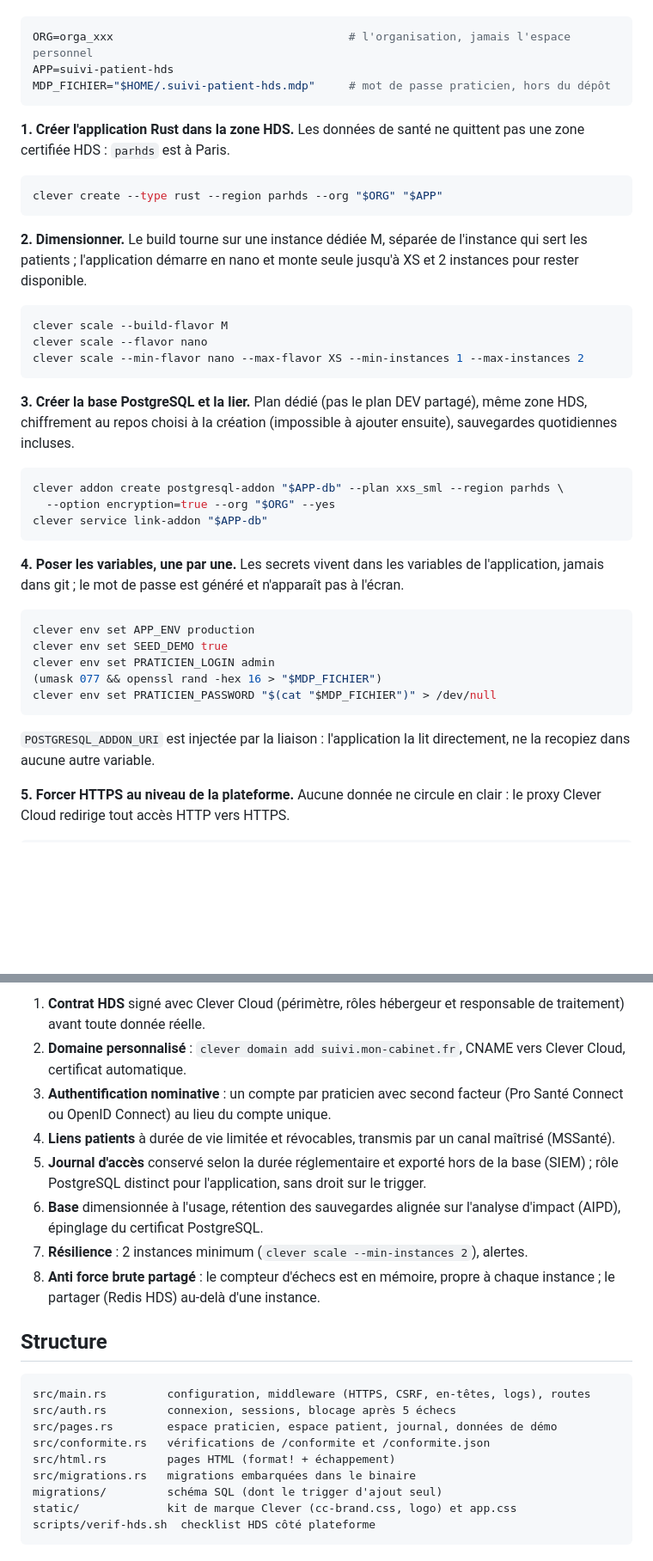
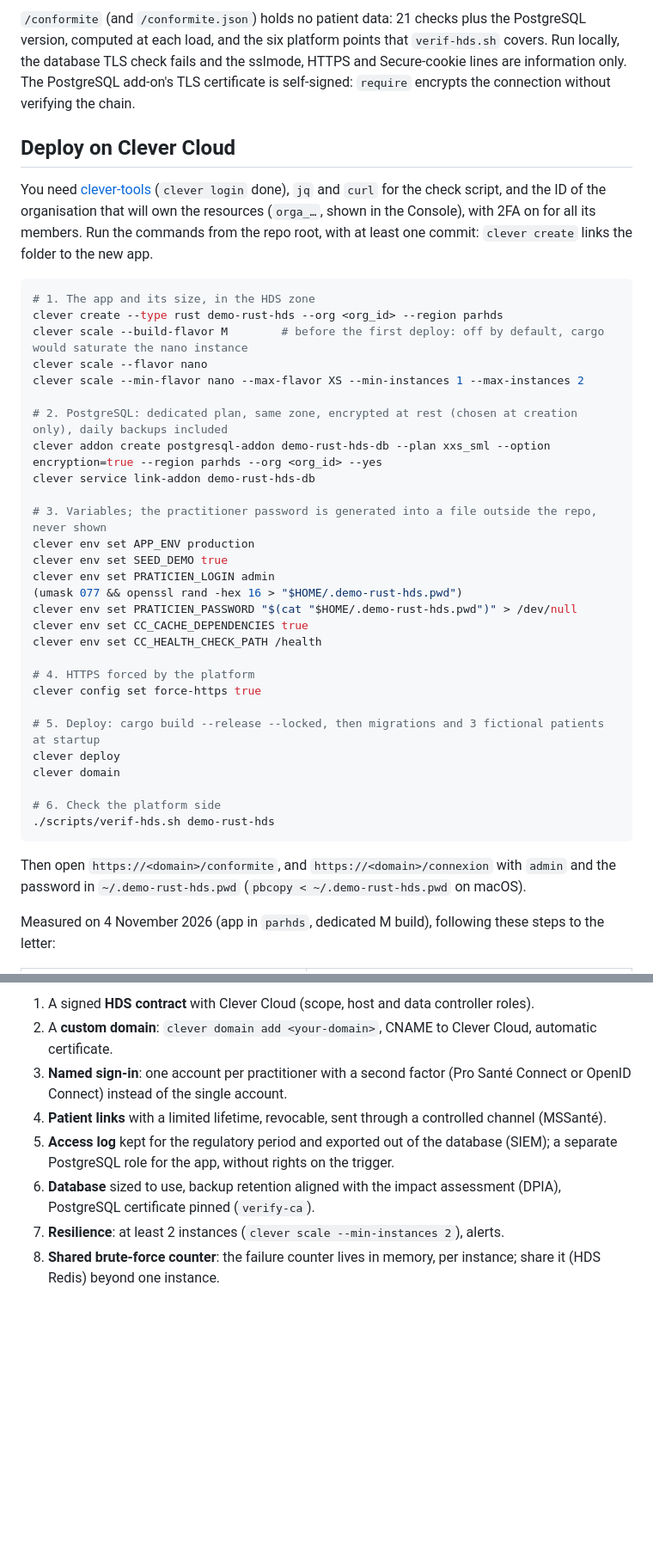
Before and after one commit to Vitiosum/demo-rust-hds, a Markdown page: README.md, 2 parts joined by grey strips. Shown at 86% size. GitHub-like rendering; blank space fills up the shorter version.

````diff
--- a/README.md
+++ b/README.md
@@ -24,43 +35,41 @@ Prérequis : `clever login`, une organisation Clever Cloud avec la 2FA pour tous
+`/conformite` (and `/conformite.json`) holds no patient data: 21 checks plus the PostgreSQL version, computed at each load, and the six platform points that `verif-hds.sh` covers. Run locally, the database TLS check fails and the sslmode, HTTPS and Secure-cookie lines are information only. The PostgreSQL add-on's TLS certificate is self-signed: `require` encrypts the connection without verifying the chain.
+
+## Deploy on Clever Cloud
+
+You need [clever-tools](https://www.clever.cloud/developers/doc/cli/) (`clever login` done), `jq` and `curl` for the check script, and the ID of the organisation that will own the resources (`orga_…`, shown in the Console), with 2FA on for all its members. Run the commands from the repo root, with at least one commit: `clever create` links the folder to the new app.
 
 ```bash
-ORG=orga_xxx                                   # l'organisation, jamais l'espace personnel
-APP=suivi-patient-hds
-MDP_FICHIER="$HOME/.suivi-patient-hds.mdp"     # mot de passe praticien, hors du dépôt
-```
-
-**1. Créer l'application Rust dans la zone HDS.** Les données de santé ne quittent pas une zone certifiée HDS : `parhds` est à Paris.
-
-```bash
-clever create --type rust --region parhds --org "$ORG" "$APP"
-```
-
-**2. Dimensionner.** Le build tourne sur une instance dédiée M, séparée de l'instance qui sert les patients ; l'application démarre en nano et monte seule jusqu'à XS et 2 instances pour rester disponible.
-
-```bash
-clever scale --build-flavor M
+# 1. The app and its size, in the HDS zone
+clever create --type rust demo-rust-hds --org <org_id> --region parhds
+clever scale --build-flavor M        # before the first deploy: off by default, cargo would saturate the nano instance
 clever scale --flavor nano
 clever scale --min-flavor nano --max-flavor XS --min-instances 1 --max-instances 2
-```
 
-**3. Créer la base PostgreSQL et la lier.** Plan dédié (pas le plan DEV partagé), même zone HDS, chiffrement au repos choisi à la création (impossible à ajouter ensuite), sauvegardes quotidiennes incluses.
+# 2. PostgreSQL: dedicated plan, same zone, encrypted at rest (chosen at creation only), daily backups included
+clever addon create postgresql-addon demo-rust-hds-db --plan xxs_sml --option encryption=true --region parhds --org <org_id> --yes
+clever service link-addon demo-rust-hds-db
 
-```bash
-clever addon create postgresql-addon "$APP-db" --plan xxs_sml --region parhds \
-  --option encryption=true --org "$ORG" --yes
-clever service link-addon "$APP-db"
-```
-
-**4. Poser les variables, une par une.** Les secrets vivent dans les variables de l'application, jamais dans git ; le mot de passe est généré et n'apparaît pas à l'écran.
-
-```bash
+# 3. Variables; the practitioner password is generated into a file outside the repo, never shown
 clever env set APP_ENV production
 clever env set SEED_DEMO true
 clever env set PRATICIEN_LOGIN admin
-(umask 077 && openssl rand -hex 16 > "$MDP_FICHIER")
-clever env set PRATICIEN_PASSWORD "$(cat "$MDP_FICHIER")" > /dev/null
+(umask 077 && openssl rand -hex 16 > "$HOME/.demo-rust-hds.pwd")
+clever env set PRATICIEN_PASSWORD "$(cat "$HOME/.demo-rust-hds.pwd")" > /dev/null
+clever env set CC_CACHE_DEPENDENCIES true
+clever env set CC_HEALTH_CHECK_PATH /health
+
+# 4. HTTPS forced by the platform
+clever config set force-https true
+
+# 5. Deploy: cargo build --release --locked, then migrations and 3 fictional patients at startup
+clever deploy
+clever domain
+
+# 6. Check the platform side
+./scripts/verif-hds.sh demo-rust-hds
 ```
 
-`POSTGRESQL_ADDON_URI` est injectée par la liaison : l'application la lit directement, ne la recopiez dans aucune autre variable.
+Then open `https://<domain>/conformite`, and `https://<domain>/connexion` with `admin` and the password in `~/.demo-rust-hds.pwd` (`pbcopy < ~/.demo-rust-hds.pwd` on macOS).
 
-**5. Forcer HTTPS au niveau de la plateforme.** Aucune donnée ne circule en clair : le proxy Clever Cloud redirige tout accès HTTP vers HTTPS.
+Measured on 4 November 2026 (app in `parhds`, dedicated M build), following these steps to the letter:
 
@@ -144,23 +139,9 @@ En local, `admin` / `admin` est accepté et un bandeau « Version locale » s'af
 
-1. **Contrat HDS** signé avec Clever Cloud (périmètre, rôles hébergeur et responsable de traitement) avant toute donnée réelle.
-2. **Domaine personnalisé** : `clever domain add suivi.mon-cabinet.fr`, CNAME vers Clever Cloud, certificat automatique.
-3. **Authentification nominative** : un compte par praticien avec second facteur (Pro Santé Connect ou OpenID Connect) au lieu du compte unique.
-4. **Liens patients** à durée de vie limitée et révocables, transmis par un canal maîtrisé (MSSanté).
-5. **Journal d'accès** conservé selon la durée réglementaire et exporté hors de la base (SIEM) ; rôle PostgreSQL distinct pour l'application, sans droit sur le trigger.
-6. **Base** dimensionnée à l'usage, rétention des sauvegardes alignée sur l'analyse d'impact (AIPD), épinglage du certificat PostgreSQL.
-7. **Résilience** : 2 instances minimum (`clever scale --min-instances 2`), alertes.
-8. **Anti force brute partagé** : le compteur d'échecs est en mémoire, propre à chaque instance ; le partager (Redis HDS) au-delà d'une instance.
-
-## Structure
-
-```
-src/main.rs         configuration, middleware (HTTPS, CSRF, en-têtes, logs), routes
-src/auth.rs         connexion, sessions, blocage après 5 échecs
-src/pages.rs        espace praticien, espace patient, journal, données de démo
-src/conformite.rs   vérifications de /conformite et /conformite.json
-src/html.rs         pages HTML (format! + échappement)
-src/migrations.rs   migrations embarquées dans le binaire
-migrations/         schéma SQL (dont le trigger d'ajout seul)
-static/             kit de marque Clever (cc-brand.css, logo) et app.css
-scripts/verif-hds.sh  checklist HDS côté plateforme
-```
+1. A signed **HDS contract** with Clever Cloud (scope, host and data controller roles).
+2. A **custom domain**: `clever domain add <your-domain>`, CNAME to Clever Cloud, automatic certificate.
+3. **Named sign-in**: one account per practitioner with a second factor (Pro Santé Connect or OpenID Connect) instead of the single account.
+4. **Patient links** with a limited lifetime, revocable, sent through a controlled channel (MSSanté).
+5. **Access log** kept for the regulatory period and exported out of the database (SIEM); a separate PostgreSQL role for the app, without rights on the trigger.
+6. **Database** sized to use, backup retention aligned with the impact assessment (DPIA), PostgreSQL certificate pinned (`verify-ca`).
+7. **Resilience**: at least 2 instances (`clever scale --min-instances 2`), alerts.
+8. **Shared brute-force counter**: the failure counter lives in memory, per instance; share it (HDS Redis) beyond one instance.
````
Also changed, not shown: other parts of README.md (+78 -81 lines), docs/screenshot-conformite.png (added), docs/screenshot-desktop.png (added), docs/screenshot-phone.png (added).
